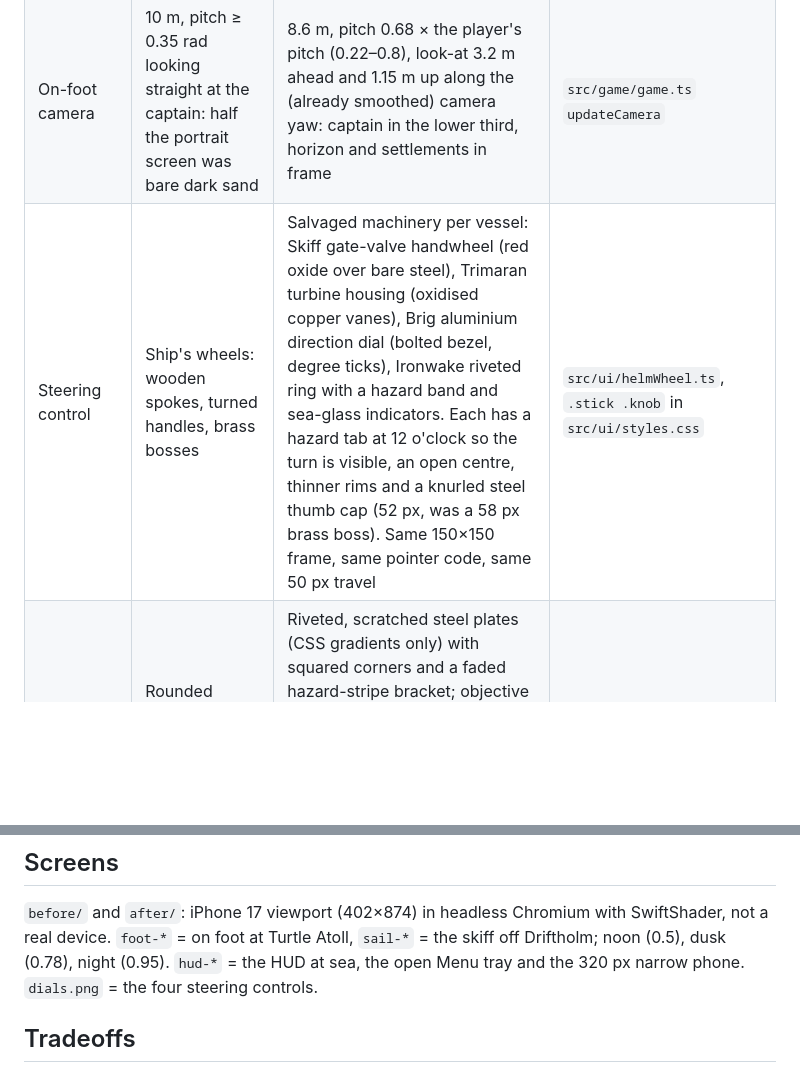
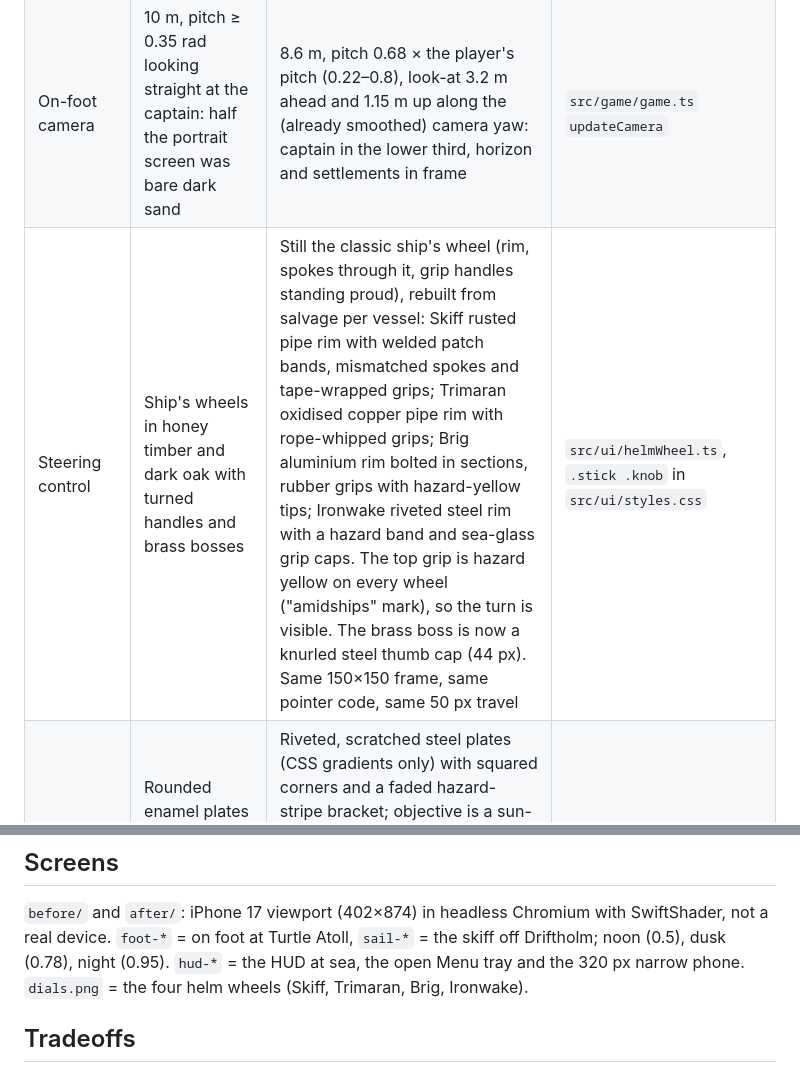
Before and after one commit to scottyfncodes/SCRAP-TIDE, a Markdown page: docs/art-pass/README.md, 2 parts joined by grey strips. Rendered like a GitHub page; blank space fills up the shorter version.

```diff
--- a/docs/art-pass/README.md
+++ b/docs/art-pass/README.md
@@ -14,7 +14,7 @@ dependencies, no new assets to download, no new lights or render passes.
 | Water at night | Moon glint ~0.3 of the sun's, ambient floor 0.3: the sea went flat | Moon glint floor (0.62 × night), ambient floor 0.42 | `src/game/game.ts` `applyAtmosphere` |
 | Character visibility on foot | The boat's low-light fill was switched off ashore | The same (already-existing) point light becomes the captain's work lamp ashore: a small warm pool, 16 m reach, only when the sun is low | `src/game/game.ts` `updateShipFill` |
 | On-foot camera | 10 m, pitch ≥ 0.35 rad looking straight at the captain: half the portrait screen was bare dark sand | 8.6 m, pitch 0.68 × the player's pitch (0.22–0.8), look-at 3.2 m ahead and 1.15 m up along the (already smoothed) camera yaw: captain in the lower third, horizon and settlements in frame | `src/game/game.ts` `updateCamera` |
-| Steering control | Ship's wheels: wooden spokes, turned handles, brass bosses | Salvaged machinery per vessel: Skiff gate-valve handwheel (red oxide over bare steel), Trimaran turbine housing (oxidised copper vanes), Brig aluminium direction dial (bolted bezel, degree ticks), Ironwake riveted ring with a hazard band and sea-glass indicators. Each has a hazard tab at 12 o'clock so the turn is visible, an open centre, thinner rims and a knurled steel thumb cap (52 px, was a 58 px brass boss). Same 150×150 frame, same pointer code, same 50 px travel | `src/ui/helmWheel.ts`, `.stick .knob` in `src/ui/styles.css` |
+| Steering control | Ship's wheels in honey timber and dark oak with turned handles and brass bosses | Still the classic ship's wheel (rim, spokes through it, grip handles standing proud), rebuilt from salvage per vessel: Skiff rusted pipe rim with welded patch bands, mismatched spokes and tape-wrapped grips; Trimaran oxidised copper pipe rim with rope-whipped grips; Brig aluminium rim bolted in sections, rubber grips with hazard-yellow tips; Ironwake riveted steel rim with a hazard band and sea-glass grip caps. The top grip is hazard yellow on every wheel ("amidships" mark), so the turn is visible. The brass boss is now a knurled steel thumb cap (44 px). Same 150×150 frame, same pointer code, same 50 px travel | `src/ui/helmWheel.ts`, `.stick .knob` in `src/ui/styles.css` |
 | HUD | Rounded enamel plates with sea-glass glow borders; parchment objective slip | Riveted, scratched steel plates (CSS gradients only) with squared corners and a faded hazard-stripe bracket; objective is a sun-bleached painted tag with an oxide edge; radar in a bolted oxide bezel with a stencilled label; menu tray under a hazard-stripe header; squarer stamped action plates. Layout, sizes and safe-area insets unchanged | `src/ui/styles.css` |
 | Narrow phones (320 px) | Steering dial overlapped the action plate (pre-existing, measured on the base commit) | Dial 112 px, slimmer instruments, action column reserves the helm's real width | `src/ui/styles.css` |
 | Pirate leftovers | "Tattered Jolly Flag" | "Tattered Trawler Flag" (display name only; item id unchanged for saves) | `src/data/items.ts` |
@@ -23,7 +23,7 @@ dependencies, no new assets to download, no new lights or render passes.
 
 `before/` and `after/`: iPhone 17 viewport (402×874) in headless Chromium with SwiftShader, not a real device.
 `foot-*` = on foot at Turtle Atoll, `sail-*` = the skiff off Driftholm; noon (0.5), dusk (0.78), night (0.95).
-`hud-*` = the HUD at sea, the open Menu tray and the 320 px narrow phone. `dials.png` = the four steering controls.
+`hud-*` = the HUD at sea, the open Menu tray and the 320 px narrow phone. `dials.png` = the four helm wheels (Skiff, Trimaran, Brig, Ironwake).
 
 ## Tradeoffs
 
```
Also changed, not shown: docs/brand/SCRAP-TIDE-brand.md (+4 -3 lines), docs/art-pass/after/dials.png, 2 other files.
